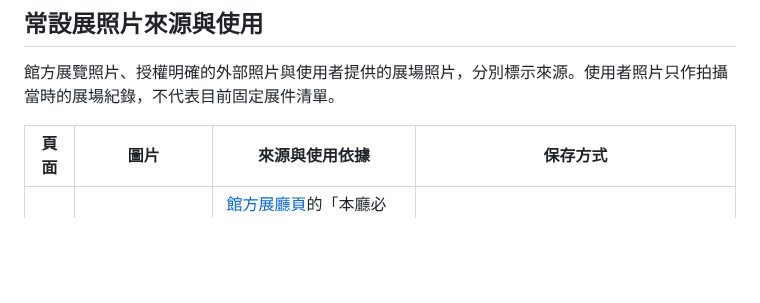
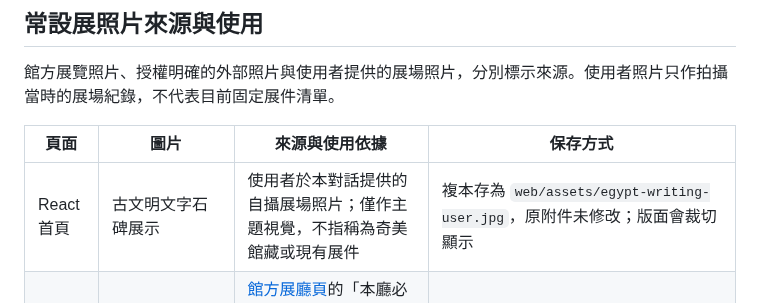
Before and after one commit to AndyLinStrongtyping/event-radar, a Markdown page: docs/sources.md, the part around the change. Drawn GitHub-style; blank space fills up the shorter version.

```diff
--- a/docs/sources.md
+++ b/docs/sources.md
@@ -47,6 +47,7 @@
 
 | 頁面 | 圖片 | 來源與使用依據 | 保存方式 |
 | --- | --- | --- | --- |
+| React 首頁 | 古文明文字石碑展示 | 使用者於本對話提供的自攝展場照片；僅作主題視覺，不指稱為奇美館藏或現有展件 | 複本存為 `web/assets/egypt-writing-user.jpg`，原附件未修改；版面會裁切顯示 |
 | 科工館 | 「電信@臺灣」磁石式電話交換機展項 | [館方展廳頁](https://www.nstm.gov.tw/Exhibition.aspx?KeyID=422a9a67-5ad4-460b-9e01-7633be54ebcf)的「本廳必看」圖片；[網站資料開放宣告](https://www.nstm.gov.tw/Other/DataOpen.htm)載明 CC BY-SA 4.0，未見此張照片另有特別限制 | 原圖存為 `web/assets/nstm-switchboard.jpg`，檔案未修圖，頁面可能裁切顯示 |
 | 科教館 | 「HOMING 找家」小公象模型 | [館方展覽頁照片集](https://www.ntsec.gov.tw/article/detail.aspx?a=78)標示攝影者劉德祥；[網站資料開放宣告](https://www.ntsec.gov.tw/article/detail.aspx?a=39)要求註明出處，未見此張照片另有特別限制 | 以館方圖片網址顯示；原網址失效時須重新核對 |
 | 科博館 | 古埃及木乃伊人型棺柩 | [Wikimedia Commons 原始檔案頁](https://commons.wikimedia.org/wiki/File:%E7%A7%91%E5%8D%9A%E9%A4%A8%E5%85%A7%E7%9A%84%E5%9F%83%E5%8F%8A%E6%9C%A8%E4%B9%83%E4%BC%8A.jpg)，攝影者弟魯，授權 [CC BY-SA 4.0](https://creativecommons.org/licenses/by-sa/4.0/)；拍到棺柩而非木乃伊本體 | 原檔存為 `web/assets/nmns-mummy-commons.jpg`，未修圖，版面可能裁切顯示；頁面提供署名與授權連結 |
```
Also changed, not shown: README.md (+9 -4 lines), STATUS.md (+2 -1 lines), docs/stage-2026-10-10-react.md (added, +24 -0 lines), docs/screenshots/event-radar-react-hero.jpg (added), web/assets/egypt-writing-user.jpg (added), 11 other files.
